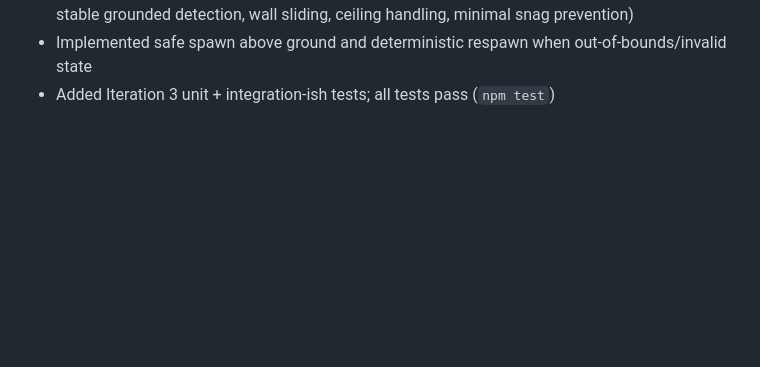
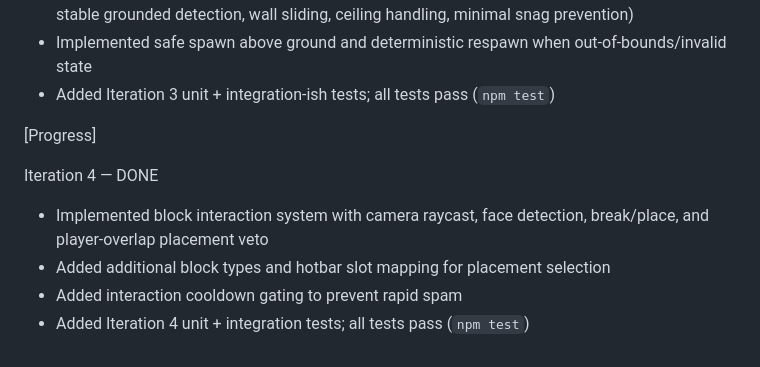
Before and after one commit to lertrel/sprint-craft, a Markdown page: wip.md, the part around the change. GitHub-like rendering; blank space fills up the shorter version.

Commit message:
Document iteration 4 tests and progress
Co-authored-by: polymorphysm <polymorphysm@gmail.com>

```diff
--- a/wip.md
+++ b/wip.md
@@ -74,3 +74,11 @@ Iteration 3 — DONE
 - Implemented manual voxel collision (player AABB vs solid voxels, axis-separated resolution, stable grounded detection, wall sliding, ceiling handling, minimal snag prevention)
 - Implemented safe spawn above ground and deterministic respawn when out-of-bounds/invalid state
 - Added Iteration 3 unit + integration-ish tests; all tests pass (`npm test`)
+
+[Progress]
+
+Iteration 4 — DONE
+- Implemented block interaction system with camera raycast, face detection, break/place, and player-overlap placement veto
+- Added additional block types and hotbar slot mapping for placement selection
+- Added interaction cooldown gating to prevent rapid spam
+- Added Iteration 4 unit + integration tests; all tests pass (`npm test`)
```
Also changed, not shown: docs/spec/iteration4-test.md (added, +71 -0 lines).
